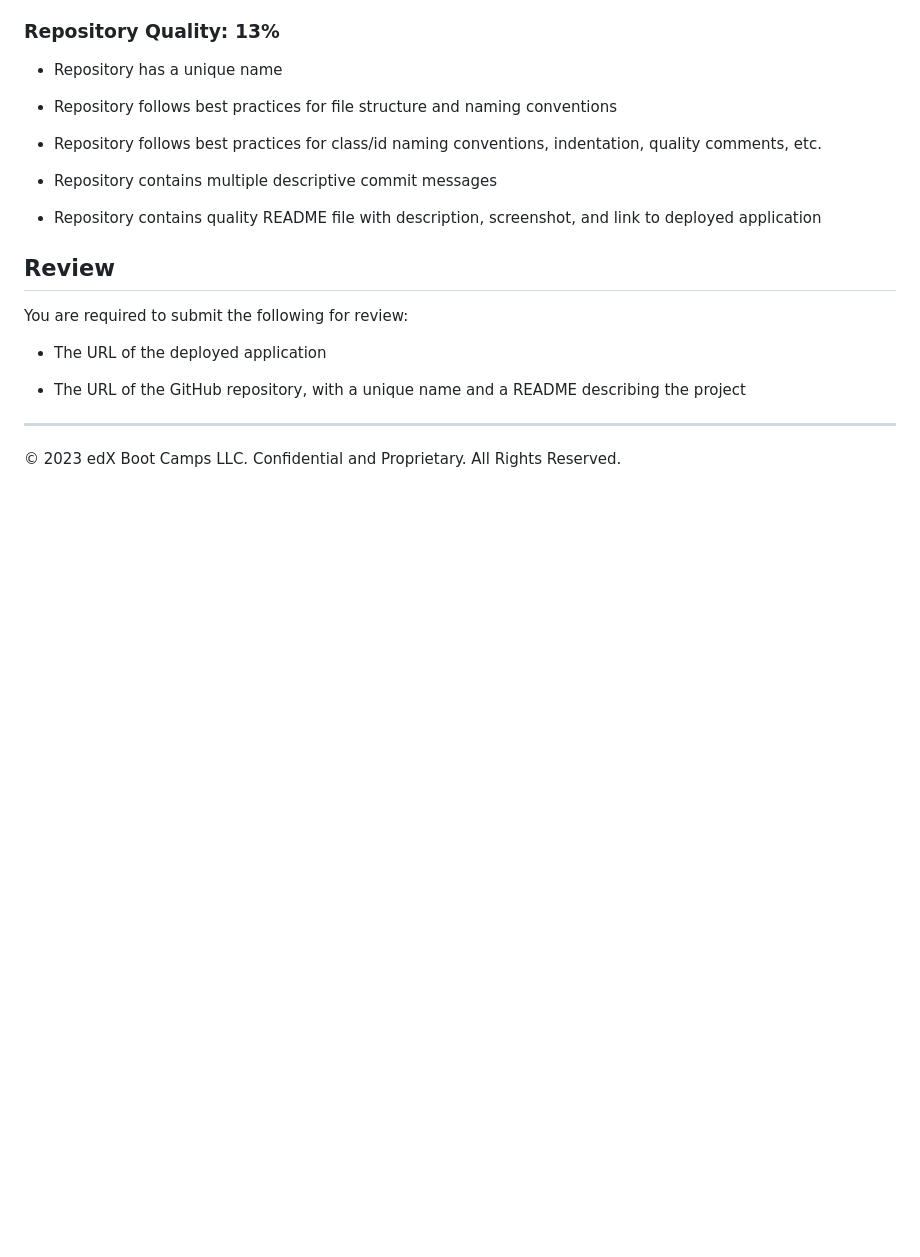
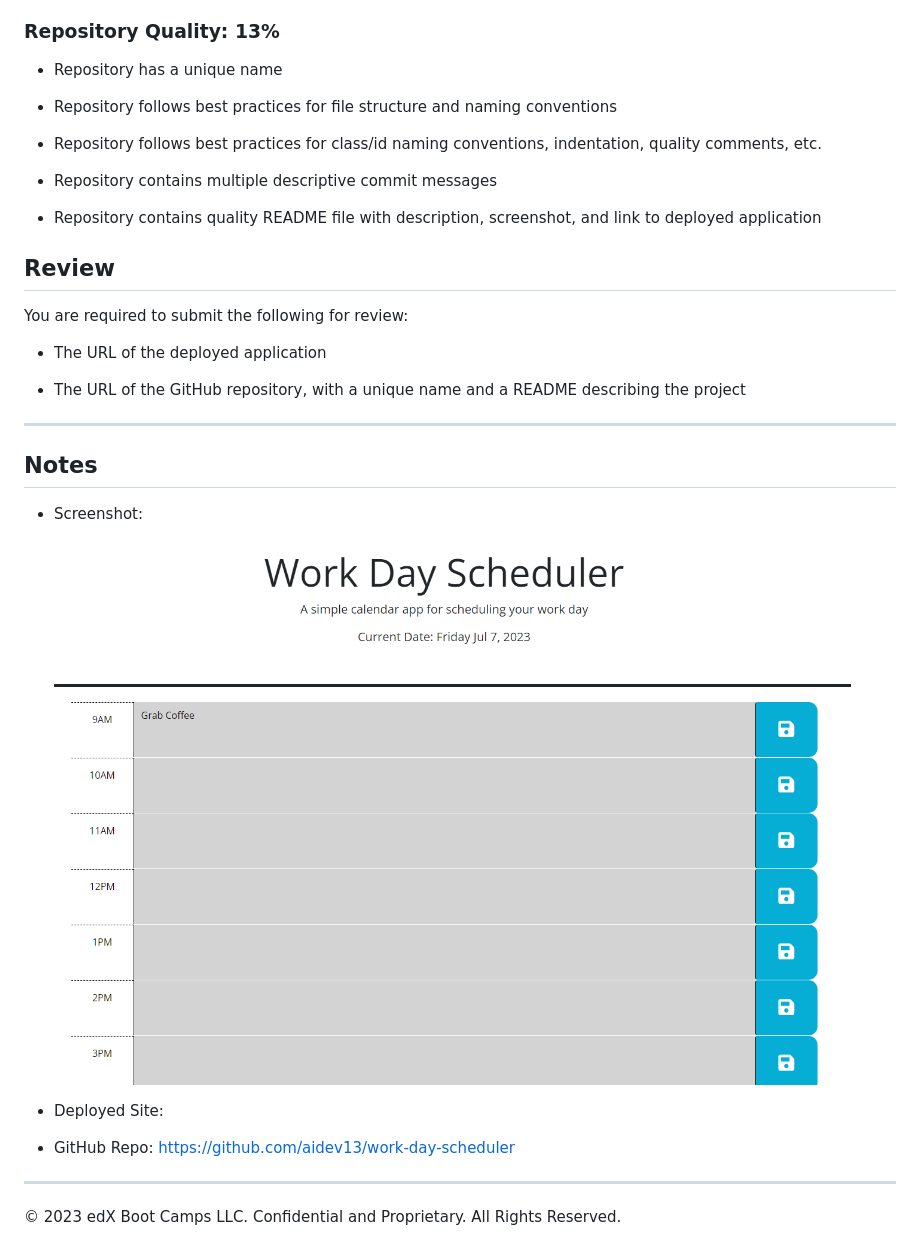
Before and after one commit to aidev13/work-day-scheduler, a Markdown page: README.md, the part around the change. Rendered like a GitHub page; pictures changed too: Assets/images/workdayscheduler.png (added); blank space fills up the shorter version.

```diff
--- a/README.md
+++ b/README.md
@@ -98,5 +98,14 @@ You are required to submit the following for review:
 
 * The URL of the GitHub repository, with a unique name and a README describing the project
 
+---
+## Notes
+
+* Screenshot: ![Screenshot of webpage](./Assets/images/workdayscheduler.png)
+
+* Deployed Site:
+
+* GitHub Repo: https://github.com/aidev13/work-day-scheduler
+
 - - -
 © 2023 edX Boot Camps LLC. Confidential and Proprietary. All Rights Reserved.
```
Also changed, not shown: 1 other file.
